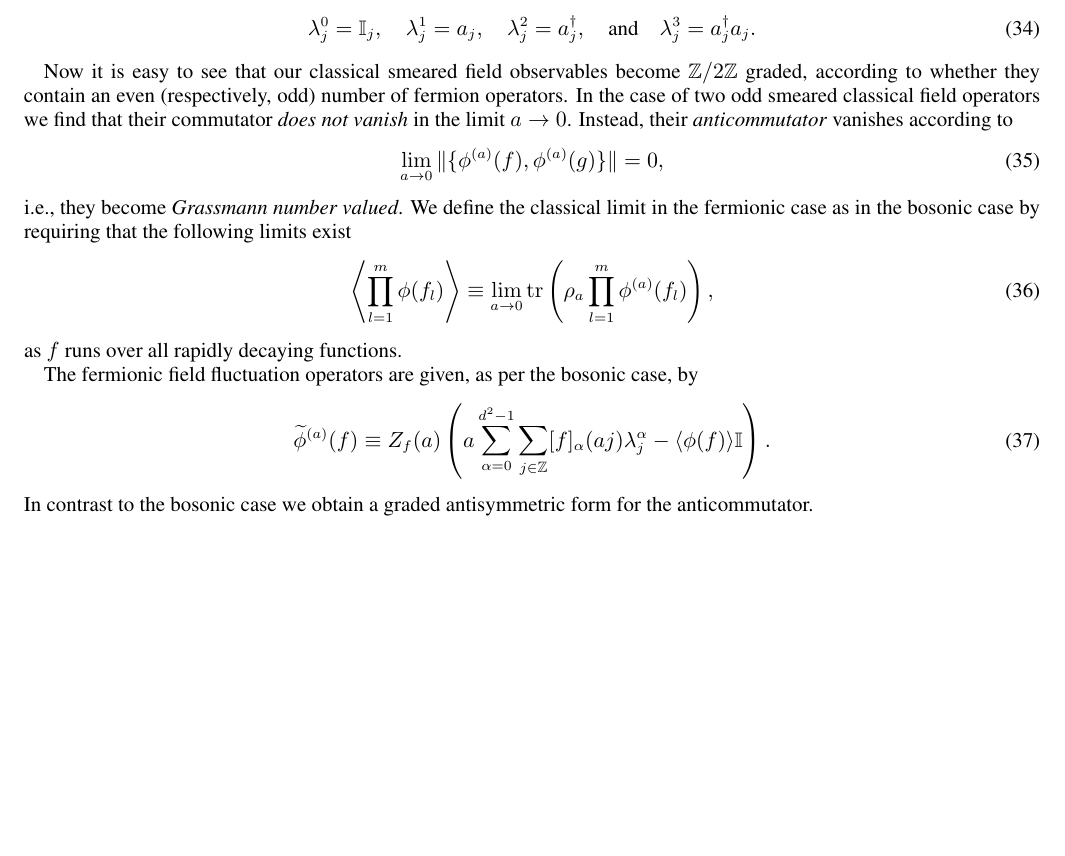
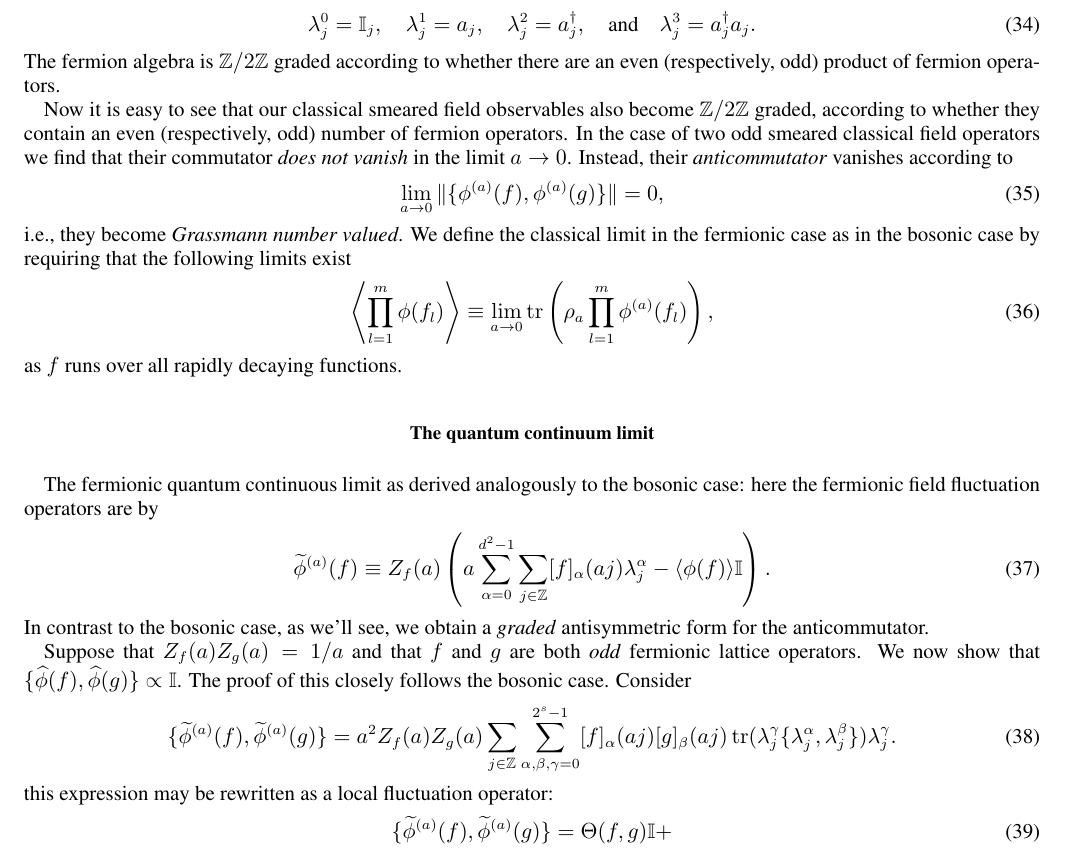
Before and after one commit to tobiasosborne/Continuous-Limits-of-Quantum-Lattice-Systems, a LaTeX paper (clqls.tex): part of page 8 of 40, cut so that both start at the same text, the shorter picture padded with empty space. Compiled offline with pdfLaTeX.

Commit message:
Quantum fluctuation operators for the fermion case
Worked out definition for the fermionic fluctuation operators.

```diff
--- a/clqls.tex
+++ b/clqls.tex
@@ -346,8 +346,9 @@ where now $f$ is a function from $a\mathbb{Z}$ to bounded operators on the space
 \begin{equation}
 	\lambda^0_j = \mathbb{I}_j, \quad \lambda^{1}_j = a_j, \quad \lambda^{2}_j = a_j^\dag, \quad\text{and}\quad \lambda^{3}_j = a_j^\dag a_j.
 \end{equation}
-
-Now it is easy to see that our classical smeared field observables become $\mathbb{Z}/2\mathbb{Z}$ graded, according to whether they contain an even (respectively, odd) number of fermion operators. In the case of two odd smeared classical field operators we find that their commutator \emph{does not vanish} in the limit $a\rightarrow 0$. Instead, their \emph{anticommutator} vanishes according to
+The fermion algebra is $\mathbb{Z}/2\mathbb{Z}$ graded according to whether there are an even (respectively, odd) product of fermion operators.
+
+Now it is easy to see that our classical smeared field observables also become $\mathbb{Z}/2\mathbb{Z}$ graded, according to whether they contain an even (respectively, odd) number of fermion operators. In the case of two odd smeared classical field operators we find that their commutator \emph{does not vanish} in the limit $a\rightarrow 0$. Instead, their \emph{anticommutator} vanishes according to
 \begin{equation}
 	\lim_{a\rightarrow 0}\|\{\phi^{(a)}(f), \phi^{(a)}(g)\}\| = 0,
 \end{equation}
@@ -357,11 +358,22 @@ i.e., they become \emph{Grassmann number valued}. We define the classical limit
 \end{equation}
 as $f$ runs over all rapidly decaying functions.
 
-The fermionic field fluctuation operators are given, as per the bosonic case, by
+\subsection{The quantum continuum limit}
+The fermionic quantum continuous limit as derived analogously to the bosonic case: here the fermionic field fluctuation operators are by
 \begin{equation}
 	\widetilde{\phi}^{(a)}(f) \equiv Z_f(a)\left( a\sum_{\alpha=0}^{d^2-1}\sum_{j\in \mathbb{Z}} [f]_\alpha(aj) \lambda^\alpha_j - \langle\phi(f)\rangle\mathbb{I}\right).
 \end{equation}
-In contrast to the bosonic case we obtain a graded antisymmetric form for the anticommutator.
+In contrast to the bosonic case, as we'll see, we obtain a \emph{graded} antisymmetric form for the anticommutator.
+
+Suppose that $Z_f(a)Z_g(a) = 1/a$ and that $f$ and $g$ are both \emph{odd} fermionic lattice operators. We now show that $\{\widehat{\phi}(f), \widehat{\phi}(g)\} \propto \mathbb{I}$. The proof of this closely follows the bosonic case.  Consider
+\begin{equation}
+		\{\widetilde{\phi}^{(a)}(f), \widetilde{\phi}^{(a)}(g)\} = a^2Z_f(a)Z_g(a)\sum_{j\in\mathbb{Z}} \sum_{\alpha,\beta,\gamma=0}^{2^s-1} [f]_\alpha(aj)[g]_\beta(aj) \tr(\lambda^{\gamma}_j\{\lambda_j^\alpha, \lambda_j^\beta\})  \lambda^\gamma_j.
+\end{equation}
+this expression may be rewritten as a local fluctuation operator:
+\begin{equation}
+	\{\widetilde{\phi}^{(a)}(f), \widetilde{\phi}^{(a)}(g)\} = \Theta(f,g)\mathbb{I} +
+\end{equation}
+
 
 \section{Strict causality for the quantum continuum limit}
 In this appendix we argue that the dynamics of the quantum continuum limit obey strict causality. In order to discuss causality we first need to show how dynamics can be integrated into the continuum limit picture. The natural setting here is then that of a quantum lattice system in $D$ dimensions with hamiltonian
```
Also changed, not shown: clqls.pdf.
